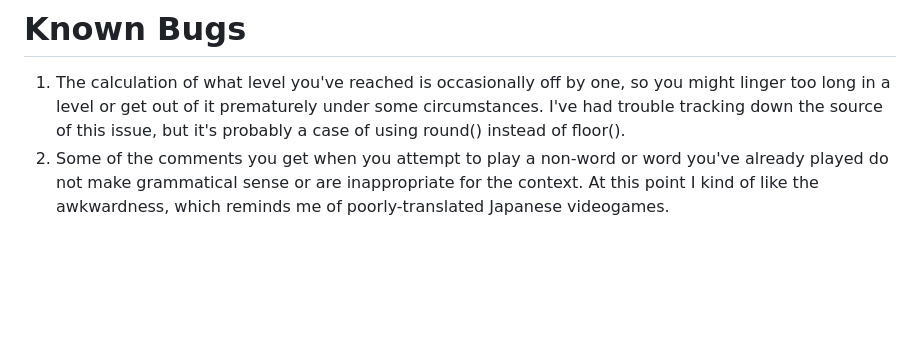
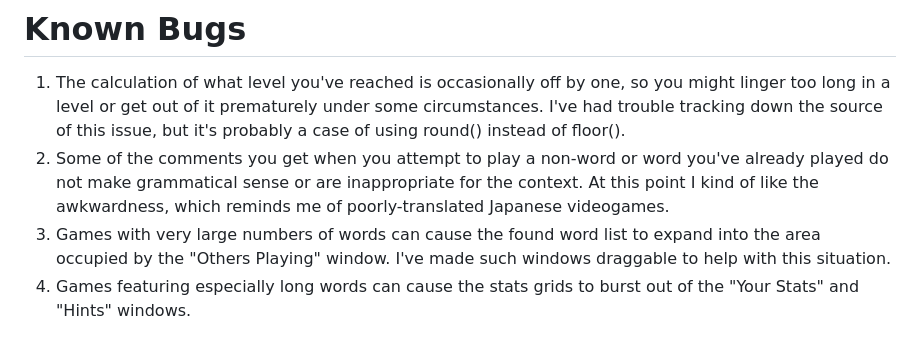
Before and after one commit to judasgutenberg/networked_spellingbee, a Markdown page: README.md, the part around the change. GitHub-like rendering; blank space fills up the shorter version.

```diff
--- a/README.md
+++ b/README.md
@@ -34,3 +34,5 @@ Note: this version caches data from the New York Times to a file, so you might e
 # Known Bugs #
 1. The calculation of what level you've reached is occasionally off by one, so you might linger too long in a level or get out of it prematurely under some circumstances.  I've had trouble tracking down the source of this issue, but it's probably a case of using round() instead of floor().
 2. Some of the comments you get when you attempt to play a non-word or word you've already played do not make grammatical sense or are inappropriate for the context.  At this point I kind of like the awkwardness, which reminds me of poorly-translated Japanese videogames.
+3. Games with very large numbers of words can cause the found word list to expand into the area occupied by the "Others Playing" window.  I've made such windows draggable to help with this situation.
+4. Games featuring especially long words can cause the stats grids to burst out of the "Your Stats" and "Hints" windows.
```
